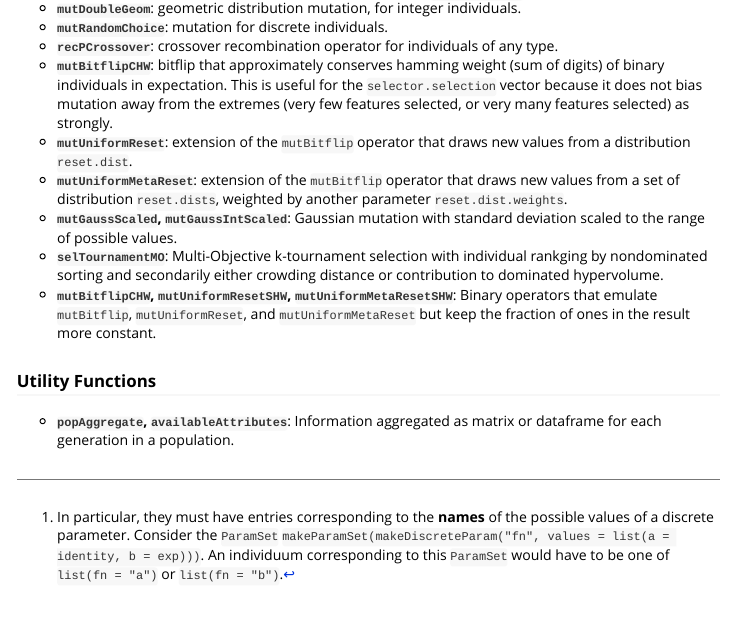
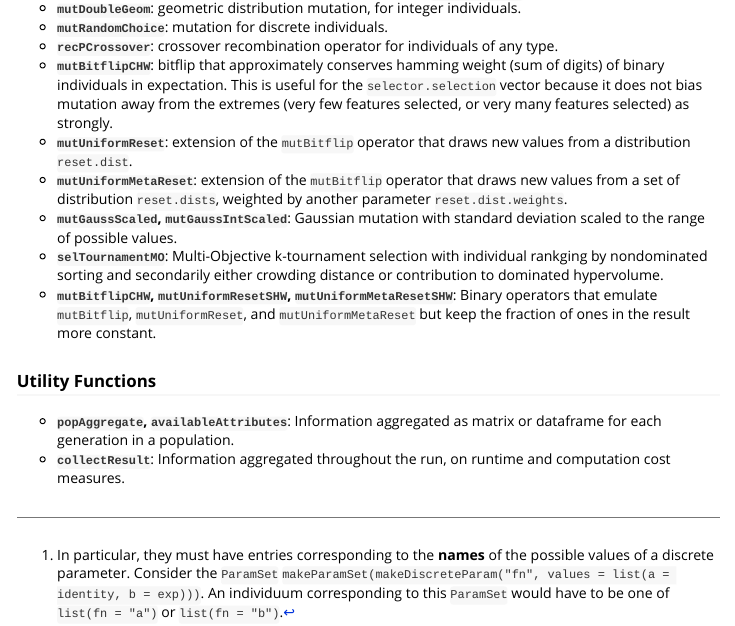
Before and after one commit to slds-lmu/mosmafs, an R Markdown document (vignettes/demo.Rmd): the page in a window 1100 px wide, from 11320 px down. Rendered offline with R 4.5, knitr and Pandoc, with nearby package versions; some code elsewhere in the file could not run offline; common packages that the code uses without loading them are loaded.

Commit message:
short mention of new collectResult in vignette

```diff
--- a/vignettes/demo.Rmd
+++ b/vignettes/demo.Rmd
@@ -532,3 +532,4 @@ These operators are supplied by the `mosmafs` package:
 ### Utility Functions
 
 * **`popAggregate`, `availableAttributes`**: Information aggregated as matrix or dataframe for each generation in a population.
+* **`collectResult`**: Information aggregated throughout the run, on runtime and computation cost measures.
```
